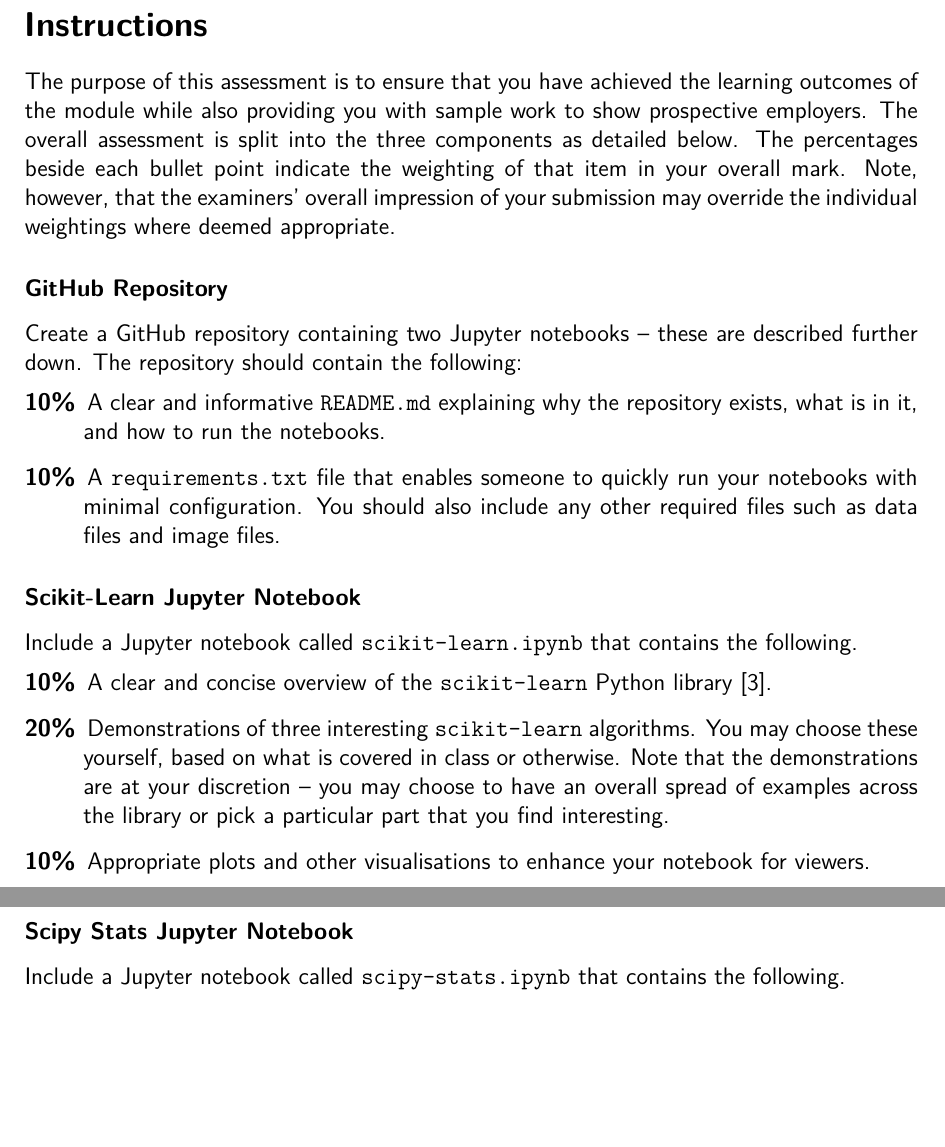
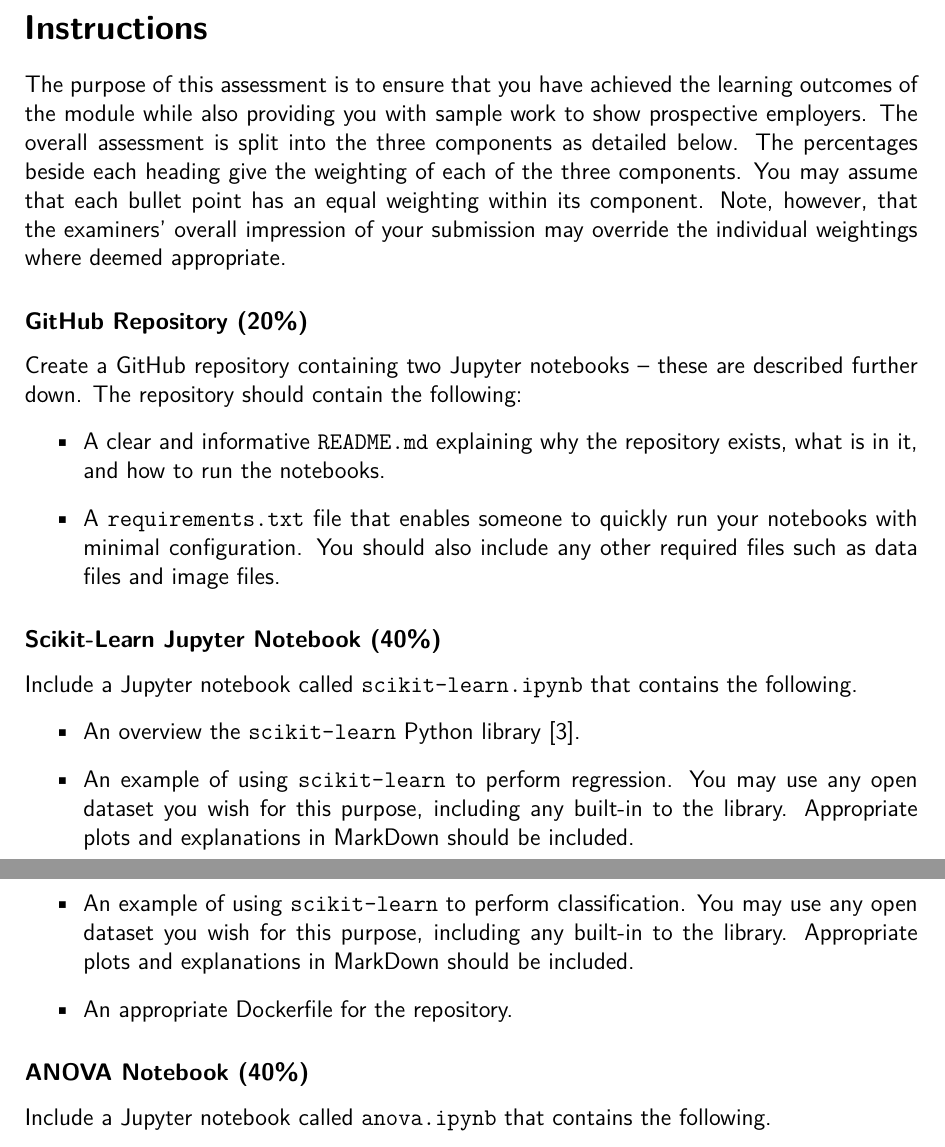
Before and after one commit to ianmcloughlin/2122-autumn-projects, a LaTeX document (machstat.tex): two parts of pages 1 and 2 of 3, joined at a grey line, cut so that both start at the same text, the shorter picture padded with empty space. Compiled offline with pdfLaTeX; a missing font is replaced by an installed copy or a similar font.

Commit message:
machstat

```diff
--- a/machstat.tex
+++ b/machstat.tex
@@ -27,25 +27,27 @@
 
   The purpose of this assessment is to ensure that you have achieved the learning outcomes of the module while also providing you with sample work to show prospective employers.
   The overall assessment is split into the three components as detailed below.
-  The percentages beside each bullet point indicate the weighting of that item in your overall mark.
+  The percentages beside each heading give the weighting of each of the three components.
+  You may assume that each bullet point has an equal weighting within its component.
   Note, however, that the examiners' overall impression of your submission may override the individual weightings where deemed appropriate.
 
-  \subsubsection*{GitHub Repository}
+  \subsubsection*{GitHub Repository (20\%)}
   Create a GitHub repository containing two Jupyter notebooks -- these are described further down.
   The repository should contain the following:
-  \begin{description}
-    \item[10\%] A clear and informative \texttt{README.md} explaining why the repository exists, what is in it, and how to run the notebooks.
-    \item[10\%] A \texttt{requirements.txt} file that enables someone to quickly run your notebooks with minimal configuration. You should also include any other required files such as data files and image files.
-  \end{description}
+  \begin{itemize}
+    \item A clear and informative \texttt{README.md} explaining why the repository exists, what is in it, and how to run the notebooks.
+    \item A \texttt{requirements.txt} file that enables someone to quickly run your notebooks with minimal configuration. You should also include any other required files such as data files and image files.
+  \end{itemize}
 
-  \subsubsection*{Scikit-Learn Jupyter Notebook}
+  \subsubsection*{Scikit-Learn Jupyter Notebook (40\%)}
   Include a Jupyter notebook called \texttt{scikit-learn.ipynb} that contains the following.
-  \begin{description}
-    \item[10\%] A clear and concise overview of the \texttt{scikit-learn} Python library~\cite{scikit-learn}.
-    \item[20\%] Demonstrations of three interesting \texttt{scikit-learn} algorithms. You may choose these yourself, based on what is covered in class or otherwise. Note that the demonstrations are at your discretion -- you may choose to have an overall spread of examples across the library or pick a particular part that you find interesting.
-    \item[10\%] Appropriate plots and other visualisations to enhance your notebook for viewers.
-  \end{description}
+  \begin{itemize}
+    \item An overview the \texttt{scikit-learn} Python library~\cite{scikit-learn}.
+    \item An example of using \texttt{scikit-learn} to perform regression. You may use any open dataset you wish for this purpose, including any built-in to the library. Appropriate plots and explanations in MarkDown should be included.
+    \item An example of using \texttt{scikit-learn} to perform classification. You may use any open dataset you wish for this purpose, including any built-in to the library. Appropriate plots and explanations in MarkDown should be included.
+    \item An appropriate Dockerfile for the repository.
+  \end{itemize}
 
-  \subsubsection*{Scipy Stats Jupyter Notebook}
-  Include a Jupyter notebook called \texttt{scipy-stats.ipynb} that contains the following.
-  \begin{description}
+  \subsubsection*{ANOVA Notebook (40\%)}
+  Include a Jupyter notebook called \texttt{anova.ipynb} that contains the following.
+  \begin{itemize}
```
Also changed, not shown: funddata.tex (+19 -17 lines), funddata.pdf, machstat.pdf, machstat.tex (9 more changed lines).
